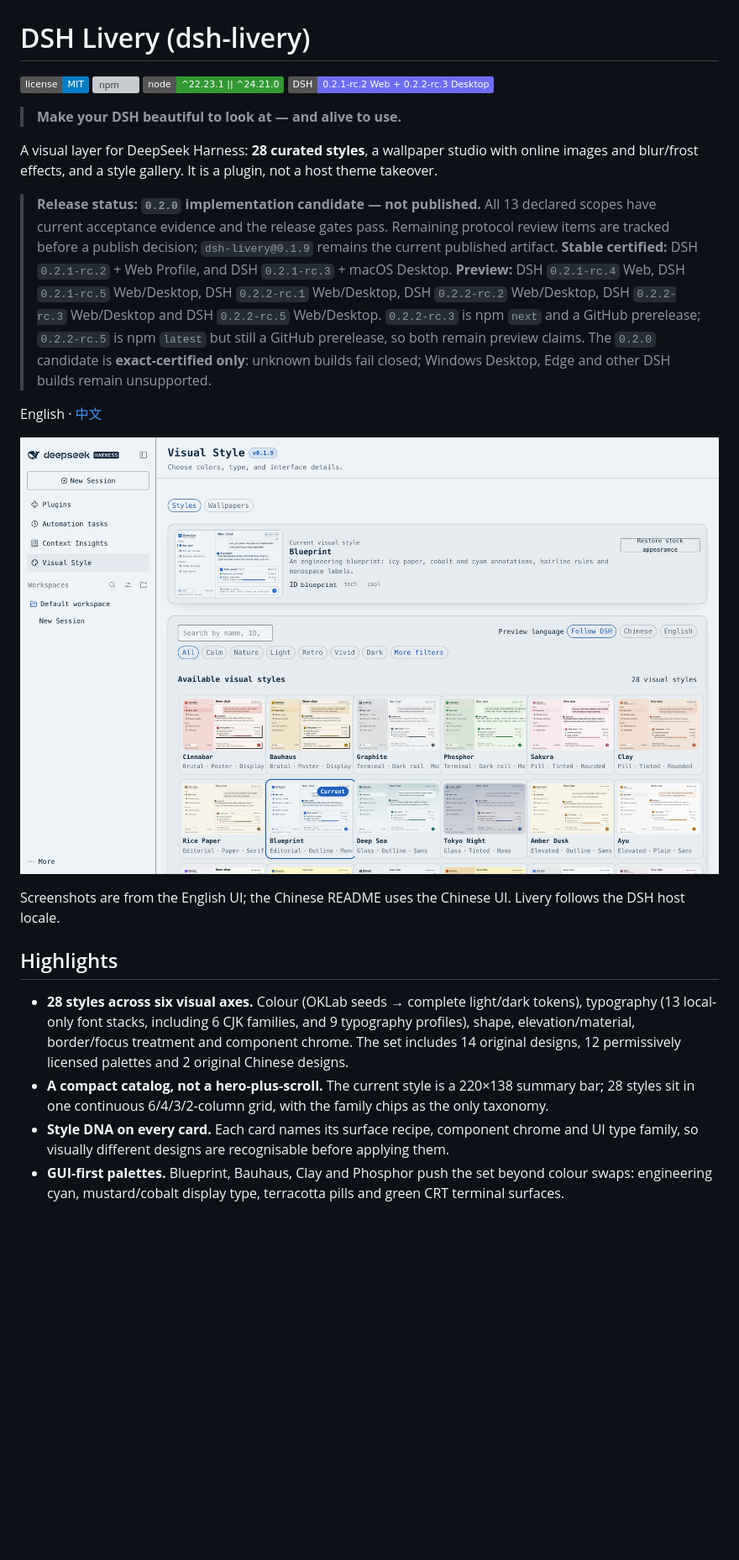
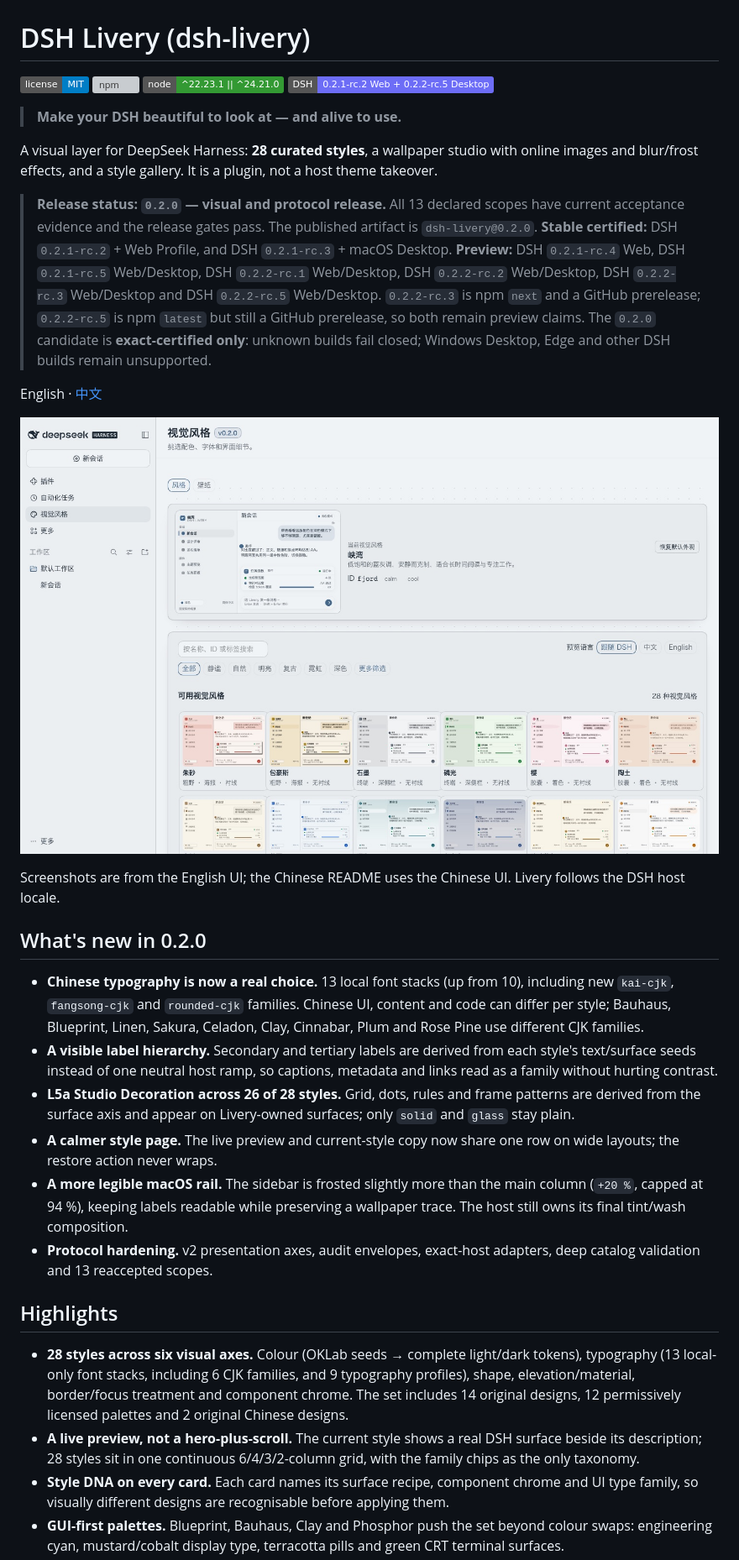
Before and after one commit to centella-cream/dsh-livery, a Markdown page: README.md, the part around one of its changes. Shown at 84% size. Drawn GitHub-style; pictures changed too: docs/assets/hero-en.jpg; badges without logos; blank space fills up the shorter version; grey boxes are pictures that could not be loaded.

Commit message:
docs: refresh 0.2.0 README and screenshots

```diff
--- a/README.md
+++ b/README.md
@@ -3,7 +3,7 @@
 [![License: MIT](https://img.shields.io/badge/license-MIT-blue.svg)](LICENSE)
 [![npm](https://img.shields.io/npm/v/dsh-livery.svg)](https://www.npmjs.com/package/dsh-livery)
 [![Node](https://img.shields.io/badge/node-%5E22.23.1%20%7C%7C%20%5E24.21.0-339933.svg)](package.json)
-[![DSH](https://img.shields.io/badge/DSH-0.2.1--rc.2%20Web%20%2B%200.2.2--rc.3%20Desktop-6d6df6.svg)](#supported-dsh-builds)
+[![DSH](https://img.shields.io/badge/DSH-0.2.1--rc.2%20Web%20%2B%200.2.2--rc.5%20Desktop-6d6df6.svg)](#supported-dsh-builds)
 
 > **Make your DSH beautiful to look at — and alive to use.**
 
@@ -11,10 +11,9 @@ A visual layer for DeepSeek Harness: **28 curated styles**, a wallpaper studio w
 online images and blur/frost effects, and a style gallery. It is a plugin, not a
 host theme takeover.
 
-> **Release status: `0.2.0` implementation candidate — not published.**
+> **Release status: `0.2.0` — visual and protocol release.**
 > All 13 declared scopes have current acceptance evidence and the release gates
-> pass. Remaining protocol review items are tracked before a publish decision;
-> `dsh-livery@0.1.9` remains the current published artifact.
+> pass. The published artifact is `dsh-livery@0.2.0`.
 > **Stable certified:** DSH `0.2.1-rc.2` + Web Profile, and DSH `0.2.1-rc.3` +
 > macOS Desktop. **Preview:** DSH `0.2.1-rc.4` Web, DSH `0.2.1-rc.5` Web/Desktop,
 > DSH `0.2.2-rc.1` Web/Desktop, DSH `0.2.2-rc.2` Web/Desktop, DSH `0.2.2-rc.3`
@@ -29,6 +28,26 @@ English · [中文](README.zh-CN.md)
 
 Screenshots are from the English UI; the Chinese README uses the Chinese UI.
 Livery follows the DSH host locale.
+
+## What's new in 0.2.0
+
+- **Chinese typography is now a real choice.** 13 local font stacks (up from 10),
+  including new `kai-cjk`, `fangsong-cjk` and `rounded-cjk` families. Chinese UI,
+  content and code can differ per style; Bauhaus, Blueprint, Linen, Sakura,
+  Celadon, Clay, Cinnabar, Plum and Rose Pine use different CJK families.
+- **A visible label hierarchy.** Secondary and tertiary labels are derived from
+  each style's text/surface seeds instead of one neutral host ramp, so captions,
+  metadata and links read as a family without hurting contrast.
+- **L5a Studio Decoration across 26 of 28 styles.** Grid, dots, rules and frame
+  patterns are derived from the surface axis and appear on Livery-owned surfaces;
+  only `solid` and `glass` stay plain.
+- **A calmer style page.** The live preview and current-style copy now share one
+  row on wide layouts; the restore action never wraps.
+- **A more legible macOS rail.** The sidebar is frosted slightly more than the main
+  column (`+20 %`, capped at 94 %), keeping labels readable while preserving a
+  wallpaper trace. The host still owns its final tint/wash composition.
+- **Protocol hardening.** v2 presentation axes, audit envelopes, exact-host
+  adapters, deep catalog validation and 13 reaccepted scopes.
 
 ## Highlights
 
@@ -37,9 +56,9 @@ Livery follows the DSH host locale.
   elevation/material, border/focus treatment and component chrome. The set includes
   14 original designs, 12 permissively licensed palettes and 2 original Chinese
   designs.
-- **A compact catalog, not a hero-plus-scroll.** The current style is a 220×138
-  summary bar; 28 styles sit in one continuous 6/4/3/2-column grid, with the
-  family chips as the only taxonomy.
+- **A live preview, not a hero-plus-scroll.** The current style shows a real DSH
+  surface beside its description; 28 styles sit in one continuous 6/4/3/2-column
+  grid, with the family chips as the only taxonomy.
 - **Style DNA on every card.** Each card names its surface recipe, component
   chrome and UI type family, so visually different designs are recognisable before
   applying them.
```
Also changed, not shown: other parts of README.md (+12 -11 lines), README.zh-CN.md (+29 -13 lines), docs/assets/hero-zh.jpg, docs/assets/wallpaper-studio-en.jpg, docs/assets/wallpaper-studio-zh.jpg.
